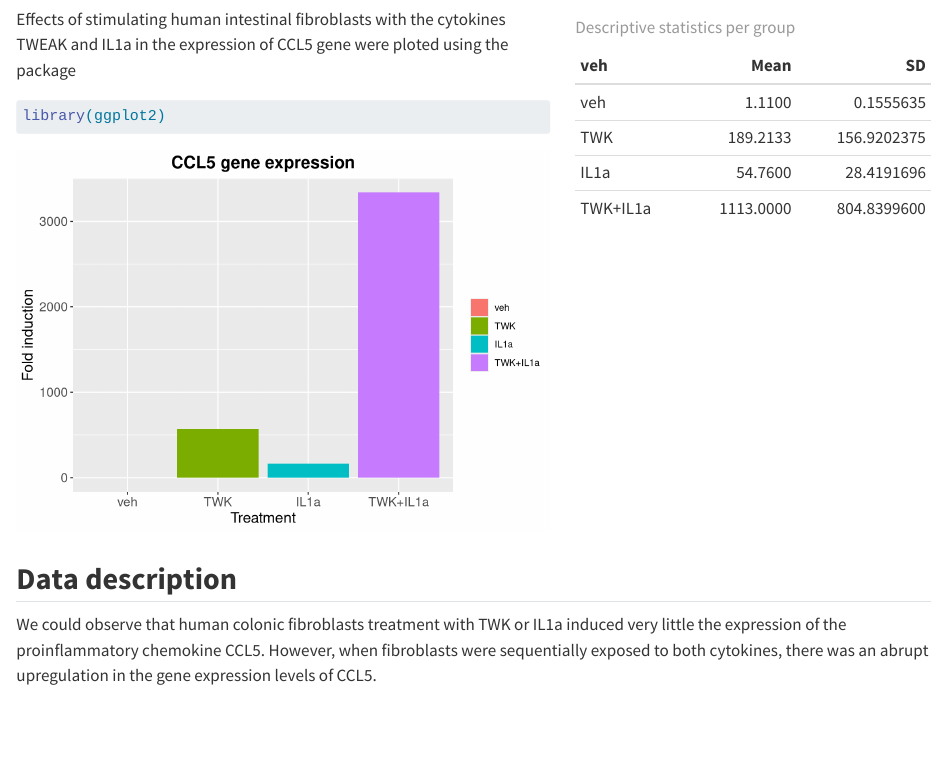
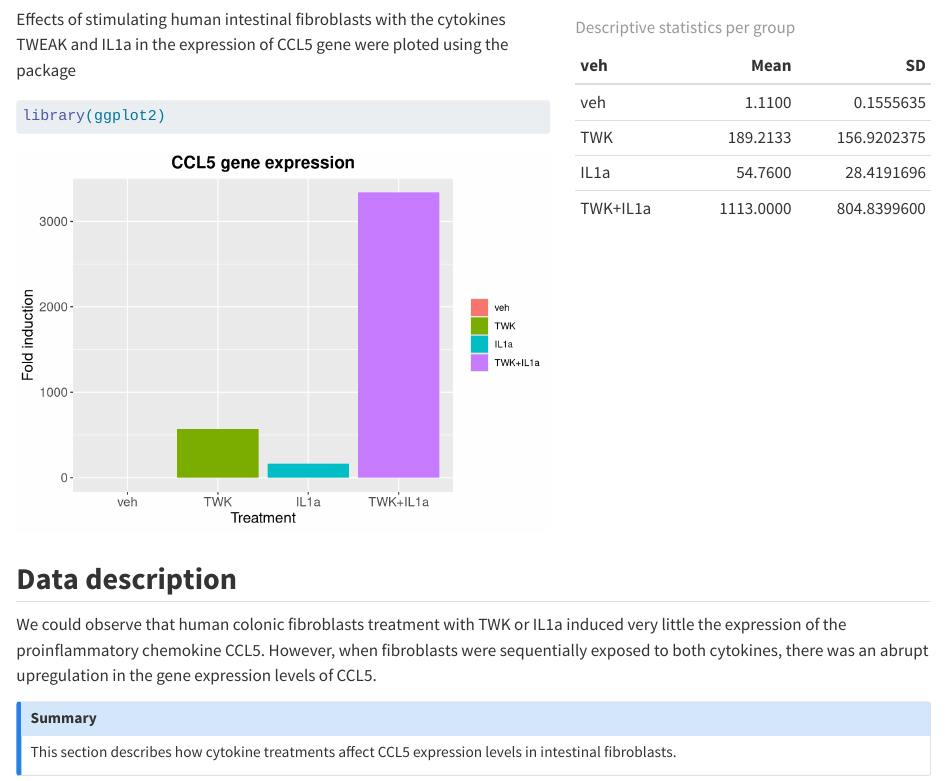
Before and after one commit to cbauset/Homework-2, a Quarto document (Homework1_CristinaBauset.qmd): the page in a window 1100 px wide, from 390 px down. Rendered offline with R 4.5, knitr and Pandoc in place of Quarto, with nearby package versions.

Commit message:
Added summary callout block to Data Description section

```diff
--- a/Homework1_CristinaBauset.qmd
+++ b/Homework1_CristinaBauset.qmd
@@ -62,3 +62,9 @@ data %>%
 ## **Data description**
 
 We could observe that human colonic fibroblasts treatment with TWK or IL1a induced very little the expression of the proinflammatory chemokine CCL5. However, when fibroblasts were sequentially exposed to both cytokines, there was an abrupt upregulation in the gene expression levels of CCL5.
+
+
+::: {.callout-note}
+### Summary
+This section describes how cytokine treatments affect CCL5 expression levels in intestinal fibroblasts.
+:::
```
